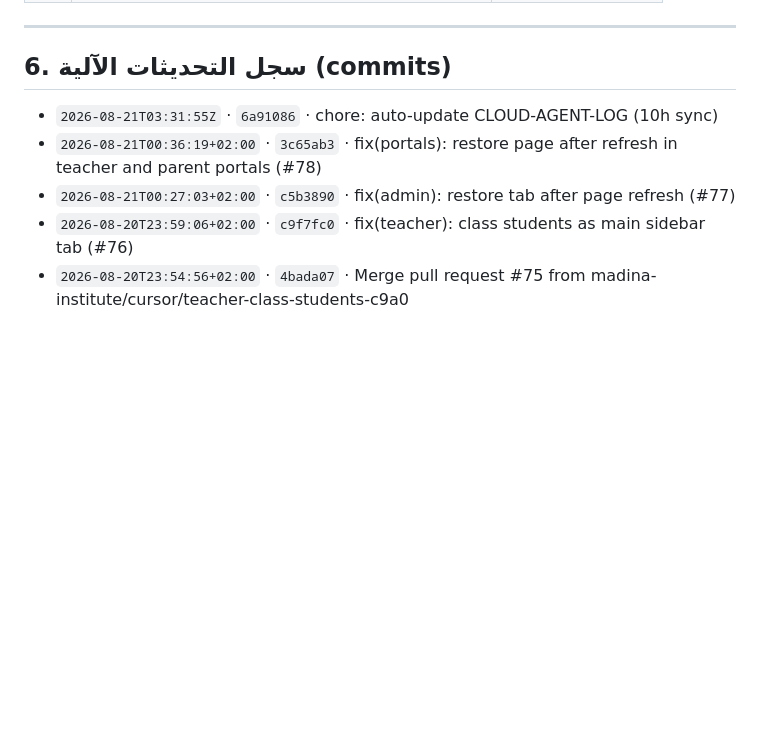
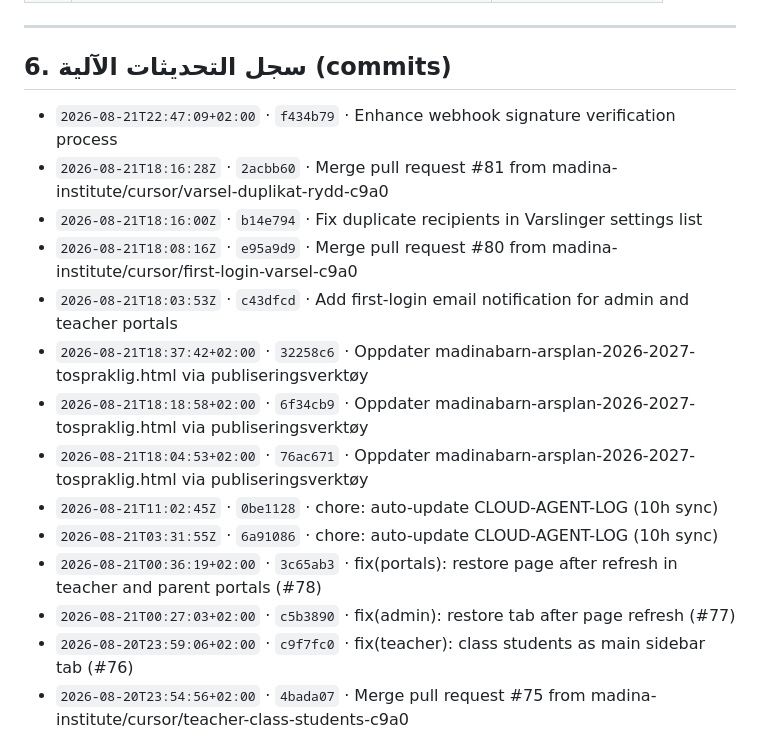
Before and after one commit to madina-institute/Madina-Instituttet-, a Markdown page: CLOUD-AGENT-LOG.md, the part around one of its changes. Drawn GitHub-style; blank space fills up the shorter version.

Commit message:
chore: auto-update CLOUD-AGENT-LOG (10h sync)

```diff
--- a/CLOUD-AGENT-LOG.md
+++ b/CLOUD-AGENT-LOG.md
@@ -220,6 +220,15 @@
 ## 6. سجل التحديثات الآلية (commits)
 
 <!-- AUTO-LOG-ENTRIES-BEGIN -->
+- `2026-08-21T22:47:09+02:00` · `f434b79` · Enhance webhook signature verification process
+- `2026-08-21T18:16:28Z` · `2acbb60` · Merge pull request #81 from madina-institute/cursor/varsel-duplikat-rydd-c9a0
+- `2026-08-21T18:16:00Z` · `b14e794` · Fix duplicate recipients in Varslinger settings list
+- `2026-08-21T18:08:16Z` · `e95a9d9` · Merge pull request #80 from madina-institute/cursor/first-login-varsel-c9a0
+- `2026-08-21T18:03:53Z` · `c43dfcd` · Add first-login email notification for admin and teacher portals
+- `2026-08-21T18:37:42+02:00` · `32258c6` · Oppdater madinabarn-arsplan-2026-2027-tospraklig.html via publiseringsverktøy
+- `2026-08-21T18:18:58+02:00` · `6f34cb9` · Oppdater madinabarn-arsplan-2026-2027-tospraklig.html via publiseringsverktøy
+- `2026-08-21T18:04:53+02:00` · `76ac671` · Oppdater madinabarn-arsplan-2026-2027-tospraklig.html via publiseringsverktøy
+- `2026-08-21T11:02:45Z` · `0be1128` · chore: auto-update CLOUD-AGENT-LOG (10h sync)
 - `2026-08-21T03:31:55Z` · `6a91086` · chore: auto-update CLOUD-AGENT-LOG (10h sync)
 - `2026-08-21T00:36:19+02:00` · `3c65ab3` · fix(portals): restore page after refresh in teacher and parent portals (#78)
 - `2026-08-21T00:27:03+02:00` · `c5b3890` · fix(admin): restore tab after page refresh (#77)
```
Also changed, not shown: other parts of CLOUD-AGENT-LOG.md (+1 -1 lines).
